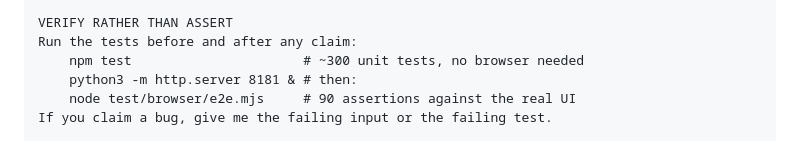
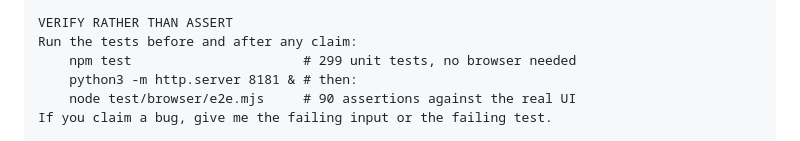
Before and after one commit to DJNectar/Kingfisher, a Markdown page: REVIEW-BRIEF.md, the part around the change. Drawn GitHub-style.

```diff
--- a/REVIEW-BRIEF.md
+++ b/REVIEW-BRIEF.md
@@ -258,7 +258,7 @@ FINDINGS.
 
 VERIFY RATHER THAN ASSERT
 Run the tests before and after any claim:
-    npm test                      # ~300 unit tests, no browser needed
+    npm test                      # 299 unit tests, no browser needed
     python3 -m http.server 8181 & # then:
     node test/browser/e2e.mjs     # 90 assertions against the real UI
 If you claim a bug, give me the failing input or the failing test.
```
Also changed, not shown: README.md (+6 -2 lines), ROADMAP.md (+22 -15 lines).
